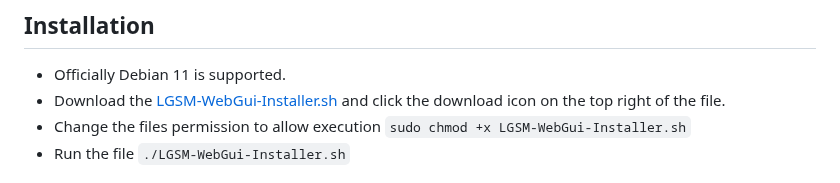
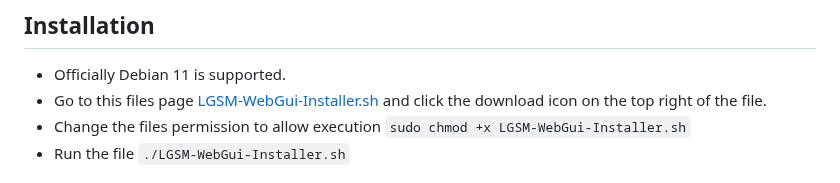
Before and after one commit to LoadingStill/WebGSM, a Markdown page: README.md, the part around the change. Rendered like a GitHub page.

Commit message:
Updates installer instructions

```diff
--- a/README.md
+++ b/README.md
@@ -4,7 +4,7 @@ Welcome to LGSM-WebGUI, your gateway to a user-friendly graphical interface for
 
 ## Installation
 - Officially Debian 11 is supported.
-- Download the [LGSM-WebGui-Installer.sh](https://git.howtoit.com/LoadingStill/LGSM-WebGUI/raw/branch/main/LGSM-WebGui-Installer.sh) and click the download icon on the top right of the file.
+- Go to this files page [LGSM-WebGui-Installer.sh](https://git.howtoit.com/LoadingStill/LGSM-WebGUI/raw/branch/main/LGSM-WebGui-Installer.sh) and click the download icon on the top right of the file.
 - Change the files permission to allow execution `sudo chmod +x LGSM-WebGui-Installer.sh`
 - Run the file `./LGSM-WebGui-Installer.sh`
 
```
